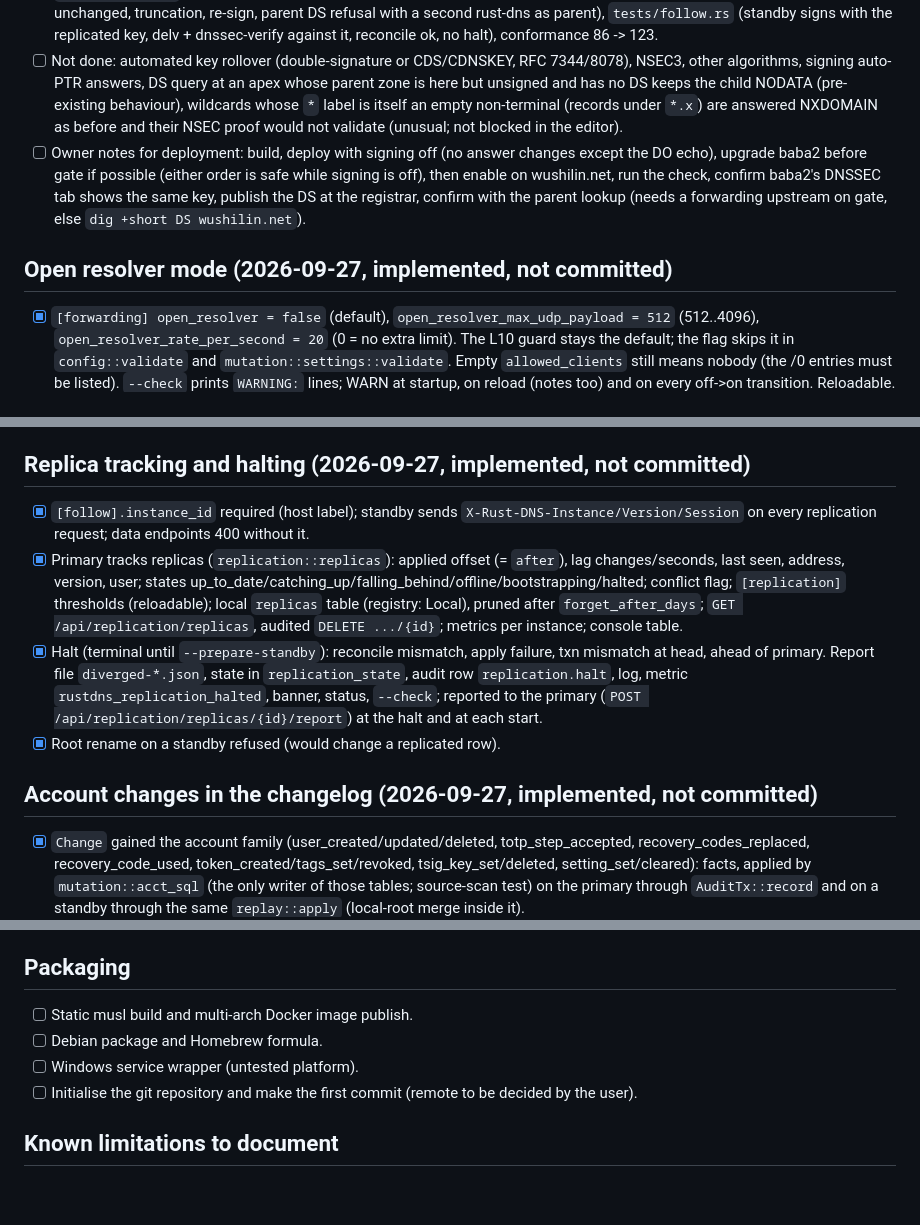
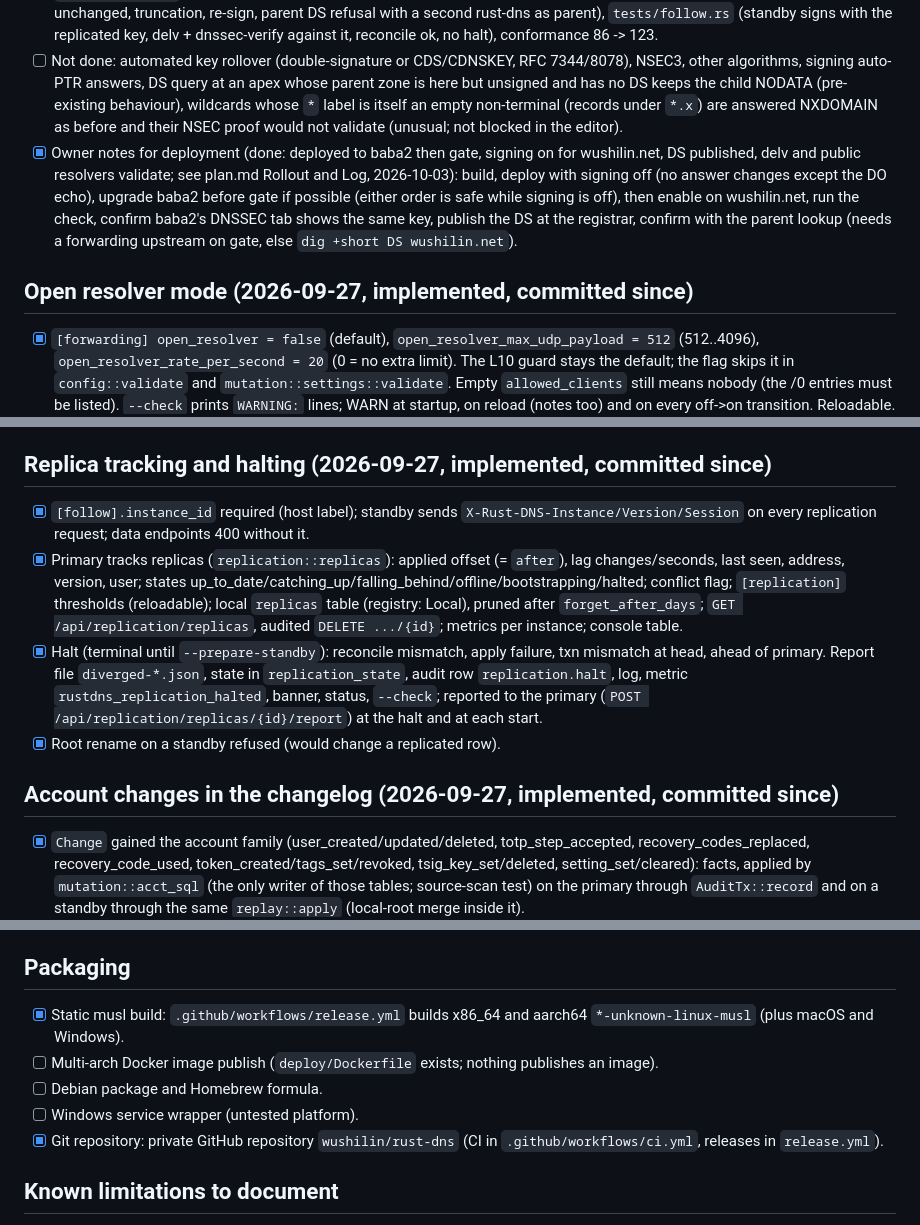
Before and after one commit to wushilin/rust-dns, a Markdown page: pending.md, 3 parts joined by grey strips. GitHub-like rendering; blank space fills up the shorter version.

```diff
--- a/pending.md
+++ b/pending.md
@@ -19,9 +21,9 @@ Status as of 2026-09-27. Deployed to dns-test (musl build, /opt/rust-dns) with e
 - [x] Mixed-version safety while signing is off: `zones.dnssec` is left out of the table checksum (covered by the per-zone checksum, where it appears only when on); an empty table unknown to an older primary is not a reconcile difference. Upgrade standbys before turning signing on.
 - [x] Tests: dnspython known-answer vectors + BIND DS (`src/dnssec/vectors.rs`, `scripts/dnssec-vectors.py`), unit tests (canonical order, bitmaps, key tag/DS RFC 4034 examples, chain/positions, window), mutation tests (enable/disable/key lifecycle, secrecy, re-sign, cache), randomized replay covers the new change kinds, replica snapshot/secrets tests, `tests/dnssec.rs` (dnssec-verify, dnssec-dsfromkey, delv x40 + negative control, validating named with AD, no-DO answers unchanged, truncation, re-sign, parent DS refusal with a second rust-dns as parent), `tests/follow.rs` (standby signs with the replicated key, delv + dnssec-verify against it, reconcile ok, no halt), conformance 86 -> 123.
 - [ ] Not done: automated key rollover (double-signature or CDS/CDNSKEY, RFC 7344/8078), NSEC3, other algorithms, signing auto-PTR answers, DS query at an apex whose parent zone is here but unsigned and has no DS keeps the child NODATA (pre-existing behaviour), wildcards whose `*` label is itself an empty non-terminal (records under `*.x`) are answered NXDOMAIN as before and their NSEC proof would not validate (unusual; not blocked in the editor).
-- [ ] Owner notes for deployment: build, deploy with signing off (no answer changes except the DO echo), upgrade baba2 before gate if possible (either order is safe while signing is off), then enable on wushilin.net, run the check, confirm baba2's DNSSEC tab shows the same key, publish the DS at the registrar, confirm with the parent lookup (needs a forwarding upstream on gate, else `dig +short DS wushilin.net`).
+- [x] Owner notes for deployment (done: deployed to baba2 then gate, signing on for wushilin.net, DS published, delv and public resolvers validate; see plan.md Rollout and Log, 2026-10-03): build, deploy with signing off (no answer changes except the DO echo), upgrade baba2 before gate if possible (either order is safe while signing is off), then enable on wushilin.net, run the check, confirm baba2's DNSSEC tab shows the same key, publish the DS at the registrar, confirm with the parent lookup (needs a forwarding upstream on gate, else `dig +short DS wushilin.net`).
 
-## Open resolver mode (2026-09-27, implemented, not committed)
+## Open resolver mode (2026-09-27, implemented, committed since)
 
 - [x] `[forwarding] open_resolver = false` (default), `open_resolver_max_udp_payload = 512` (512..4096), `open_resolver_rate_per_second = 20` (0 = no extra limit). The L10 guard stays the default; the flag skips it in `config::validate` and `mutation::settings::validate`. Empty `allowed_clients` still means nobody (the /0 entries must be listed). `--check` prints `WARNING:` lines; WARN at startup, on reload (notes too) and on every off->on transition. Reloadable.
 - [x] Console/API override: `ForwardingSettings.open_resolver: Option<bool>` (absent in old overrides = the file's value; new saves always store it explicitly). `ForwardingInput.open_resolver` (omitted = file value), `ForwardingView.open_resolver/_max_udp_payload/_rate_per_second`, `config.open_resolver`. Audited in `settings.forwarding.update` before/after; replicated as part of the `setting_set` JSON (replay test data, snapshot test, `tests/follow.rs`).
@@ -29,14 +31,14 @@ Status as of 2026-09-27. Deployed to dns-test (musl build, /opt/rust-dns) with e
 - [x] Visibility: gauge `rustdns_open_resolver`, counters `rustdns_open_resolver_{truncated,any,rate_limited}_total`, `/api/status` `forwarding.open_resolver` + `dns.open_resolver_*`; console badge on dashboard and Server settings, two-step in-dialog enable, turn-off dialog with a narrowed ACL.
 - [ ] Not done: exempting clients with a valid server cookie from the UDP cap (cookie proves the source address); per-mode limits configurable from the console (file only).
 
-## Replica tracking and halting (2026-09-27, implemented, not committed)
+## Replica tracking and halting (2026-09-27, implemented, committed since)
 
 - [x] `[follow].instance_id` required (host label); standby sends `X-Rust-DNS-Instance/Version/Session` on every replication request; data endpoints 400 without it.
 - [x] Primary tracks replicas (`replication::replicas`): applied offset (= `after`), lag changes/seconds, last seen, address, version, user; states up_to_date/catching_up/falling_behind/offline/bootstrapping/halted; conflict flag; `[replication]` thresholds (reloadable); local `replicas` table (registry: Local), pruned after `forget_after_days`; `GET /api/replication/replicas`, audited `DELETE .../{id}`; metrics per instance; console table.
 - [x] Halt (terminal until `--prepare-standby`): reconcile mismatch, apply failure, txn mismatch at head, ahead of primary. Report file `diverged-*.json`, state in `replication_state`, audit row `replication.halt`, log, metric `rustdns_replication_halted`, banner, status, `--check`; reported to the primary (`POST /api/replication/replicas/{id}/report`) at the halt and at each start.
 - [x] Root rename on a standby refused (would change a replicated row).
 
-## Account changes in the changelog (2026-09-27, implemented, not committed)
+## Account changes in the changelog (2026-09-27, implemented, committed since)
 
 - [x] `Change` gained the account family (user_created/updated/deleted, totp_step_accepted, recovery_codes_replaced, recovery_code_used, token_created/tags_set/revoked, tsig_key_set/deleted, setting_set/cleared): facts, applied by `mutation::acct_sql` (the only writer of those tables; source-scan test) on the primary through `AuditTx::record` and on a standby through the same `replay::apply` (local-root merge inside it).
 - [x] One changelog sequence; column `class` ('dns'|'account'); changelog API/websocket show `dns` only; account payloads scrubbed after `[changelog].account_retention_days` (default 3) -> gap -> snapshot.
@@ -200,10 +203,11 @@ Status as of 2026-09-27. Deployed to dns-test (musl build, /opt/rust-dns) with e
 
 ## Packaging
 
-- [ ] Static musl build and multi-arch Docker image publish.
+- [x] Static musl build: `.github/workflows/release.yml` builds x86_64 and aarch64 `*-unknown-linux-musl` (plus macOS and Windows).
+- [ ] Multi-arch Docker image publish (`deploy/Dockerfile` exists; nothing publishes an image).
 - [ ] Debian package and Homebrew formula.
 - [ ] Windows service wrapper (untested platform).
-- [ ] Initialise the git repository and make the first commit (remote to be decided by the user).
+- [x] Git repository: private GitHub repository `wushilin/rust-dns` (CI in `.github/workflows/ci.yml`, releases in `release.yml`).
 
 ## Known limitations to document
 
```
Also changed, not shown: other parts of pending.md (+12 -9 lines), plan.md (+9 -2 lines).
